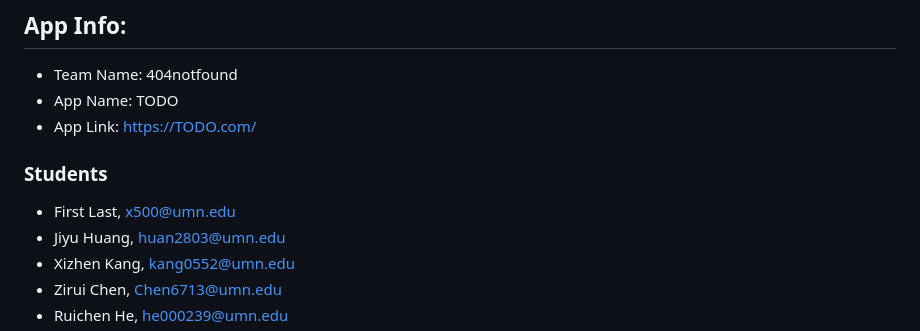
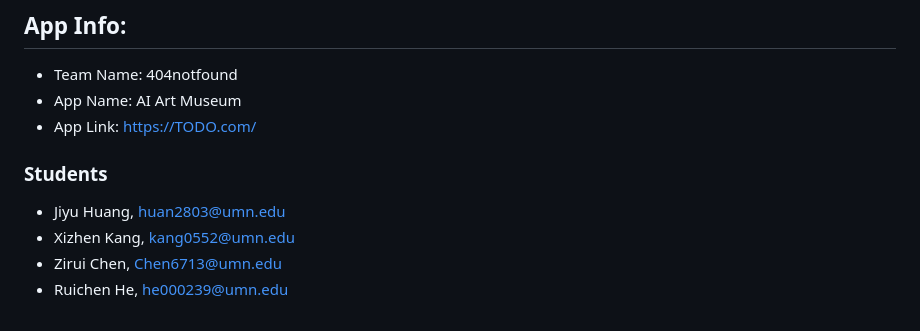
Before and after one commit to csci5117s24/project-1-404notfound, a Markdown page: README.md, the part around the change. Drawn GitHub-style.

```diff
--- a/README.md
+++ b/README.md
@@ -5,12 +5,11 @@ CSCI 5117, Spring 2024, [assignment description](https://canvas.umn.edu/courses/
 ## App Info:
 
 * Team Name: 404notfound
-* App Name: TODO
+* App Name: AI Art Museum
 * App Link: <https://TODO.com/>
 
 ### Students
 
-* First Last, x500@umn.edu
 * Jiyu Huang, huan2803@umn.edu
 * Xizhen Kang, kang0552@umn.edu
 * Zirui Chen, Chen6713@umn.edu
```
